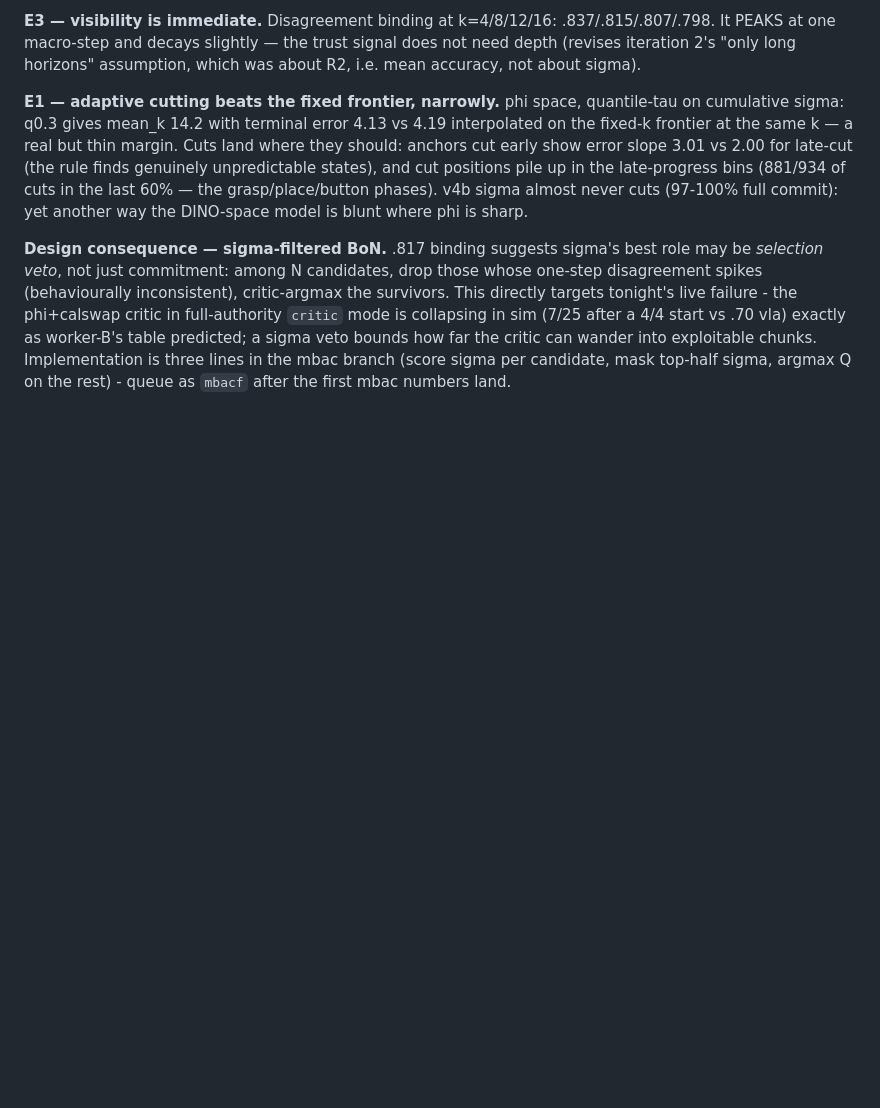
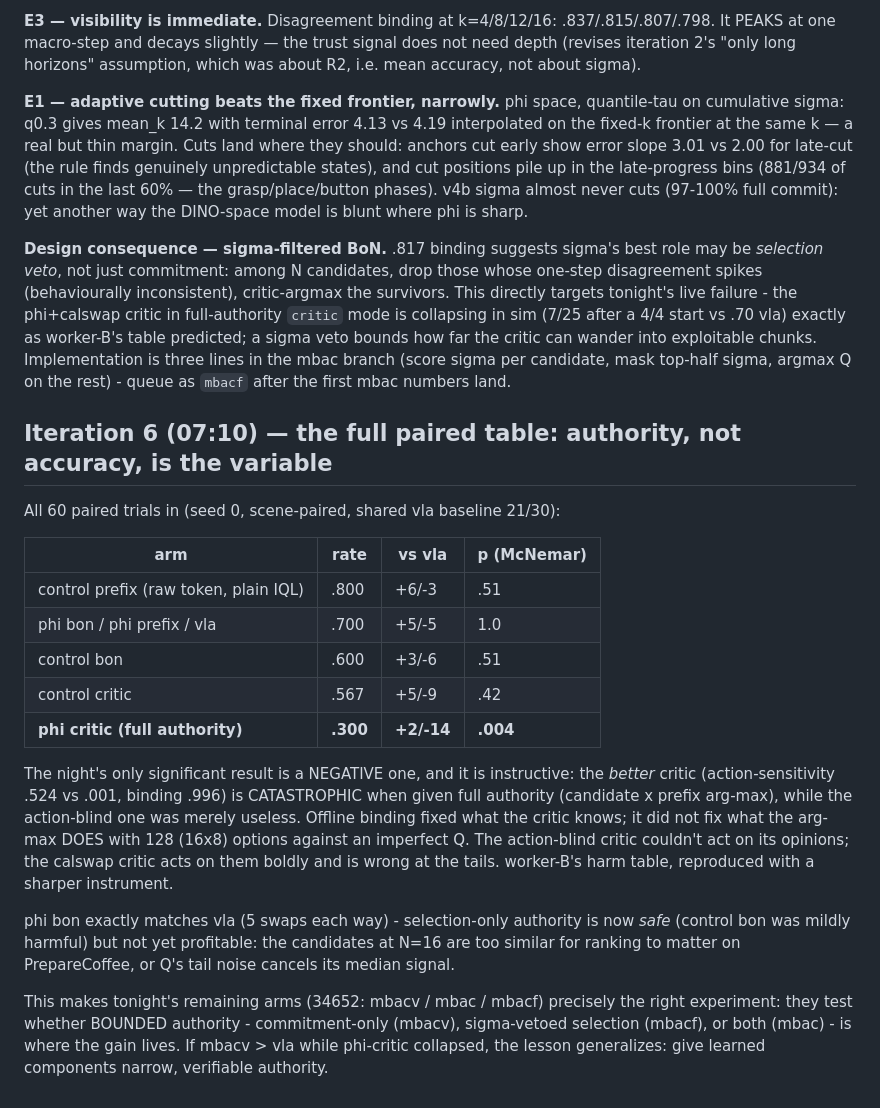
Before and after one commit to jellyho/ACRFT, a Markdown page: docs/reports/mbac_design_notes.md, the part around the change. GitHub-like rendering; blank space fills up the shorter version.

Commit message:
MB-AC iteration 6: paired table - sharper critic + full authority = significant harm (p=.004)
Co-Authored-By: Claude Fable 5 <noreply@anthropic.com>

```diff
--- a/docs/reports/mbac_design_notes.md
+++ b/docs/reports/mbac_design_notes.md
@@ -239,3 +239,35 @@ a sigma veto bounds how far the critic can wander into exploitable chunks.
 Implementation is three lines in the mbac branch (score sigma per candidate,
 mask top-half sigma, argmax Q on the rest) - queue as `mbacf` after the first
 mbac numbers land.
+
+## Iteration 6 (07:10) — the full paired table: authority, not accuracy, is the variable
+
+All 60 paired trials in (seed 0, scene-paired, shared vla baseline 21/30):
+
+| arm | rate | vs vla | p (McNemar) |
+|---|---|---|---|
+| control prefix (raw token, plain IQL) | .800 | +6/-3 | .51 |
+| phi bon / phi prefix / vla | .700 | +5/-5 | 1.0 |
+| control bon | .600 | +3/-6 | .51 |
+| control critic | .567 | +5/-9 | .42 |
+| **phi critic (full authority)** | **.300** | **+2/-14** | **.004** |
+
+The night's only significant result is a NEGATIVE one, and it is instructive:
+the *better* critic (action-sensitivity .524 vs .001, binding .996) is
+CATASTROPHIC when given full authority (candidate x prefix arg-max), while the
+action-blind one was merely useless. Offline binding fixed what the critic
+knows; it did not fix what the arg-max DOES with 128 (16x8) options against an
+imperfect Q. The action-blind critic couldn't act on its opinions; the calswap
+critic acts on them boldly and is wrong at the tails. worker-B's harm table,
+reproduced with a sharper instrument.
+
+phi bon exactly matches vla (5 swaps each way) - selection-only authority is
+now *safe* (control bon was mildly harmful) but not yet profitable: the
+candidates at N=16 are too similar for ranking to matter on PrepareCoffee, or
+Q's tail noise cancels its median signal.
+
+This makes tonight's remaining arms (34652: mbacv / mbac / mbacf) precisely
+the right experiment: they test whether BOUNDED authority - commitment-only
+(mbacv), sigma-vetoed selection (mbacf), or both (mbac) - is where the gain
+lives. If mbacv > vla while phi-critic collapsed, the lesson generalizes:
+give learned components narrow, verifiable authority.
```
